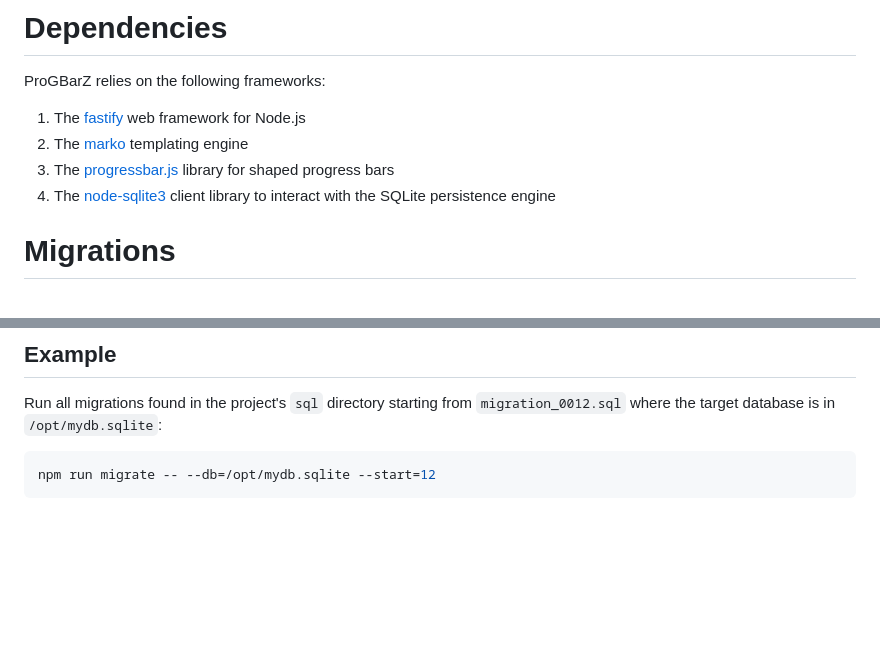
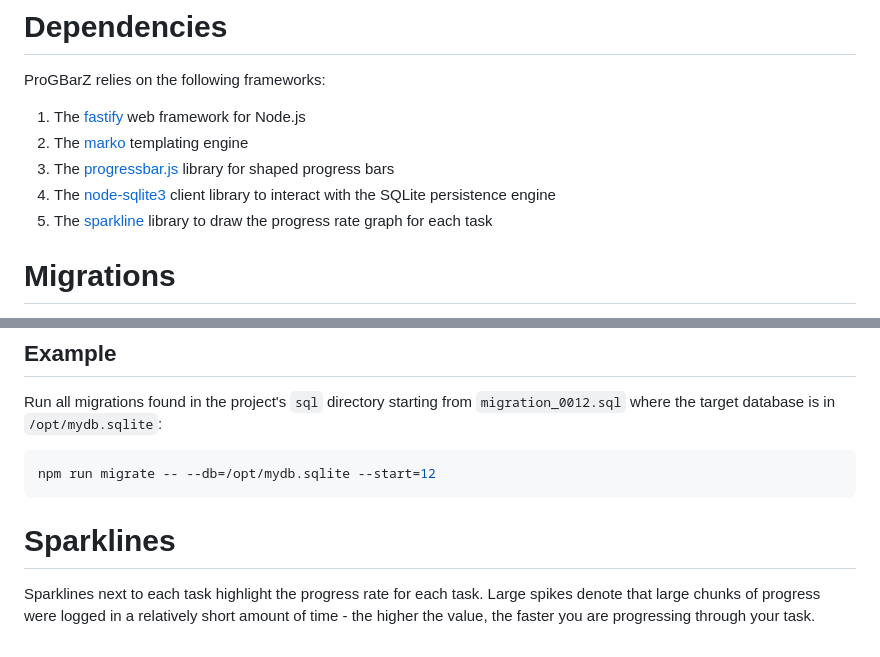
Before and after one commit to cs0lar/ProGBarZ, a Markdown page: README.md, 2 parts joined by grey strips. Drawn GitHub-style; blank space fills up the shorter version.

````diff
--- a/README.md
+++ b/README.md
@@ -16,6 +16,7 @@ ProGBarZ relies on the following frameworks:
 2. The [marko](https://markojs.com/) templating engine
 3. The [progressbar.js](https://kimmobrunfeldt.github.io/progressbar.js/) library for shaped progress bars
 4. The [node-sqlite3](https://github.com/mapbox/node-sqlite3) client library to interact with the SQLite persistence engine
+5. The [sparkline](https://github.com/fnando/sparkline) library to draw the  progress rate graph for each task
 
 # Migrations
 ProGBarZ supports a very simple strategy for database migrations via the command:
@@ -34,3 +35,5 @@ Run all migrations found in the project's `sql` directory starting from `migrati
 ```sh
 npm run migrate -- --db=/opt/mydb.sqlite --start=12
 ```
+# Sparklines
+Sparklines next to each task highlight the progress rate for each task. Large spikes denote that large chunks of progress were logged in a relatively short amount of time - the higher the value, the faster you are progressing through your task.
````
Also changed, not shown: other parts of README.md (+1 -1 lines), screenshot.png, 11 other files.
